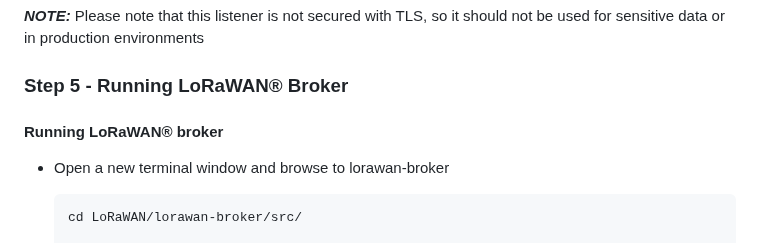
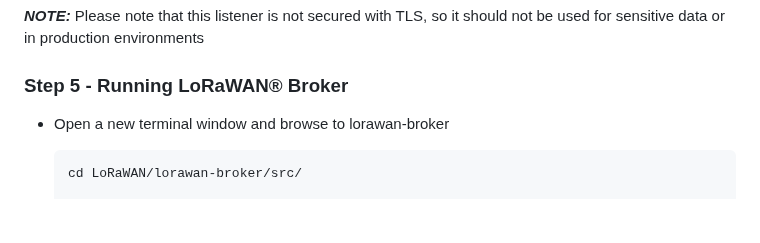
Before and after one commit to Azure/arc_jumpstart_drops, a Markdown page: sample_app/lorawan_aio/_index.md, the part around the change. Rendered like a GitHub page; blank space fills up the shorter version.

Commit message:
Fixed step 5 by removing extra heading.

````diff
--- a/sample_app/lorawan_aio/_index.md
+++ b/sample_app/lorawan_aio/_index.md
@@ -426,8 +426,6 @@ sudo kubectl apply -f https://raw.githubusercontent.com/Azure-Samples/explore-io
 
 ### Step 5 - Running LoRaWAN® Broker
 
-#### Running LoRaWAN® broker
-
 - Open a new terminal window and browse to lorawan-broker
 
   ```bash
````
